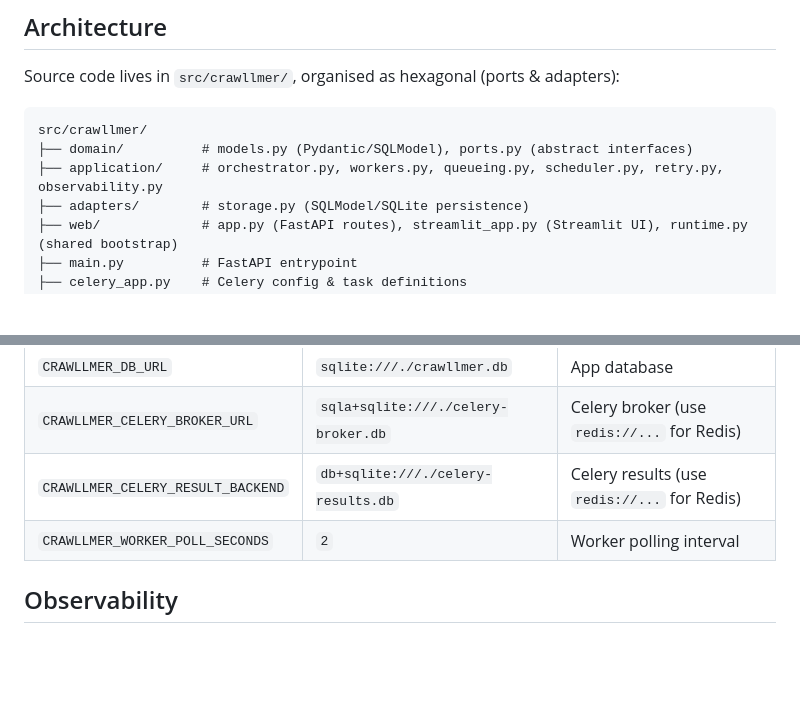
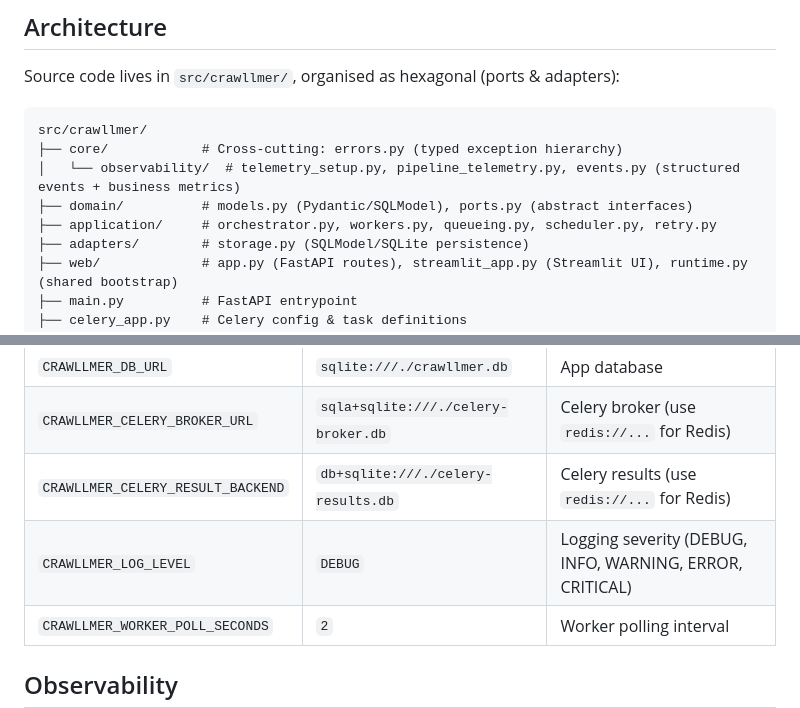
Before and after one commit to AchintyaAshok/geo-optimizer, a Markdown page: CLAUDE.md, 2 parts joined by grey strips. GitHub-like rendering; blank space fills up the shorter version.

````diff
--- a/CLAUDE.md
+++ b/CLAUDE.md
@@ -42,8 +42,10 @@ Source code lives in `src/crawllmer/`, organised as hexagonal (ports & adapters)
 
 ```
 src/crawllmer/
+├── core/            # Cross-cutting: errors.py (typed exception hierarchy)
+│   └── observability/  # telemetry_setup.py, pipeline_telemetry.py, events.py (structured events + business metrics)
 ├── domain/          # models.py (Pydantic/SQLModel), ports.py (abstract interfaces)
-├── application/     # orchestrator.py, workers.py, queueing.py, scheduler.py, retry.py, observability.py
+├── application/     # orchestrator.py, workers.py, queueing.py, scheduler.py, retry.py
 ├── adapters/        # storage.py (SQLModel/SQLite persistence)
 ├── web/             # app.py (FastAPI routes), streamlit_app.py (Streamlit UI), runtime.py (shared bootstrap)
 ├── main.py          # FastAPI entrypoint
@@ -73,6 +75,7 @@ See `.env.example` for the full list with inline documentation.
 | `CRAWLLMER_DB_URL` | `sqlite:///./crawllmer.db` | App database |
 | `CRAWLLMER_CELERY_BROKER_URL` | `sqla+sqlite:///./celery-broker.db` | Celery broker (use `redis://...` for Redis) |
 | `CRAWLLMER_CELERY_RESULT_BACKEND` | `db+sqlite:///./celery-results.db` | Celery results (use `redis://...` for Redis) |
+| `CRAWLLMER_LOG_LEVEL` | `DEBUG` | Logging severity (DEBUG, INFO, WARNING, ERROR, CRITICAL) |
 | `CRAWLLMER_WORKER_POLL_SECONDS` | `2` | Worker polling interval |
 
 ## Observability
````
Also changed, not shown: docs/design_decisions.md (+25 -0 lines).
